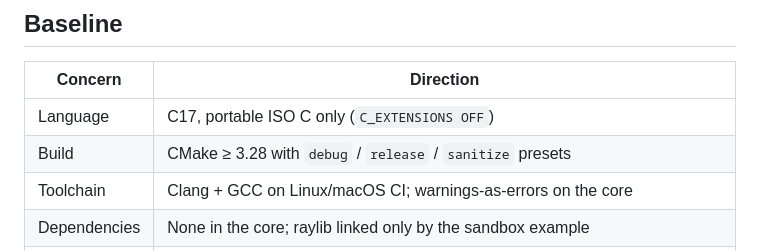
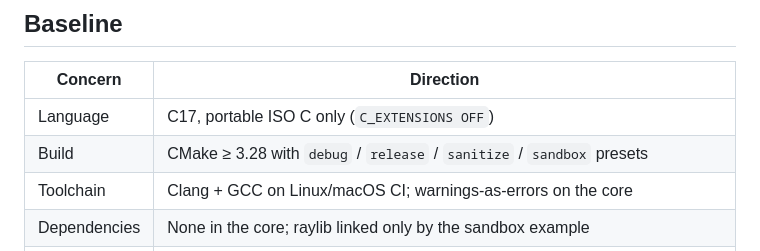
Before and after one commit to nisarsyed/silk, a Markdown page: ROADMAP.md, the part around the change. GitHub-like rendering.

```diff
--- a/ROADMAP.md
+++ b/ROADMAP.md
@@ -9,7 +9,7 @@ Living document, updated as milestones land. It records direction, not dates or
 | Concern | Direction |
 | --- | --- |
 | Language | C17, portable ISO C only (`C_EXTENSIONS OFF`) |
-| Build | CMake ≥ 3.28 with `debug` / `release` / `sanitize` presets |
+| Build | CMake ≥ 3.28 with `debug` / `release` / `sanitize` / `sandbox` presets |
 | Toolchain | Clang + GCC on Linux/macOS CI; warnings-as-errors on the core |
 | Dependencies | None in the core; raylib linked only by the sandbox example |
 | API | `sl_` prefix, snake_case; SoA simulation state; generational body handles |
```
Also changed, not shown: AGENTS.md (+2 -2 lines).
